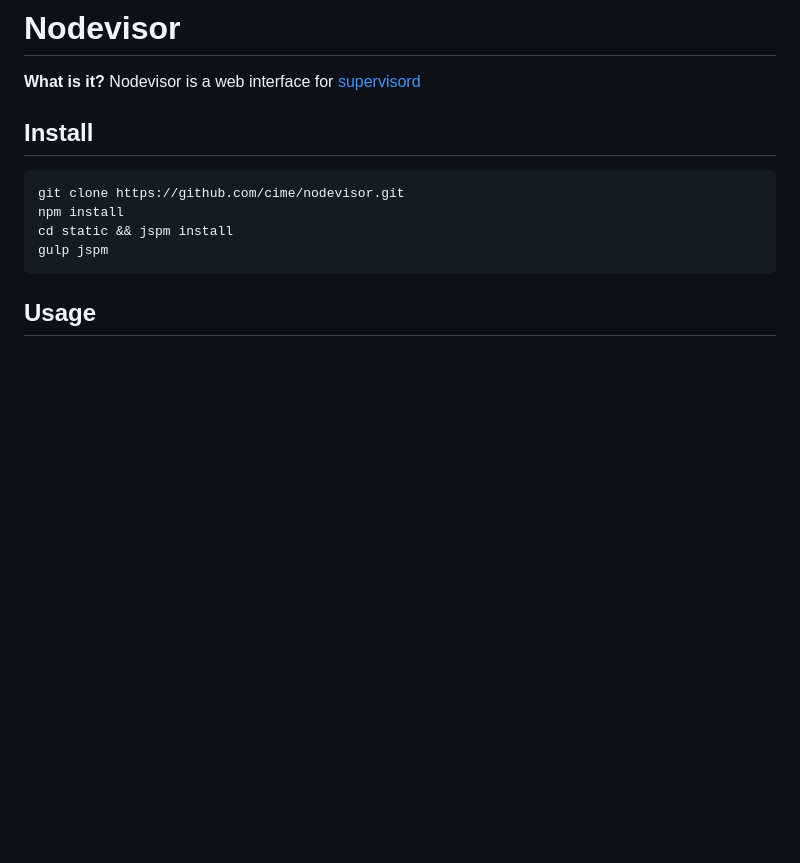
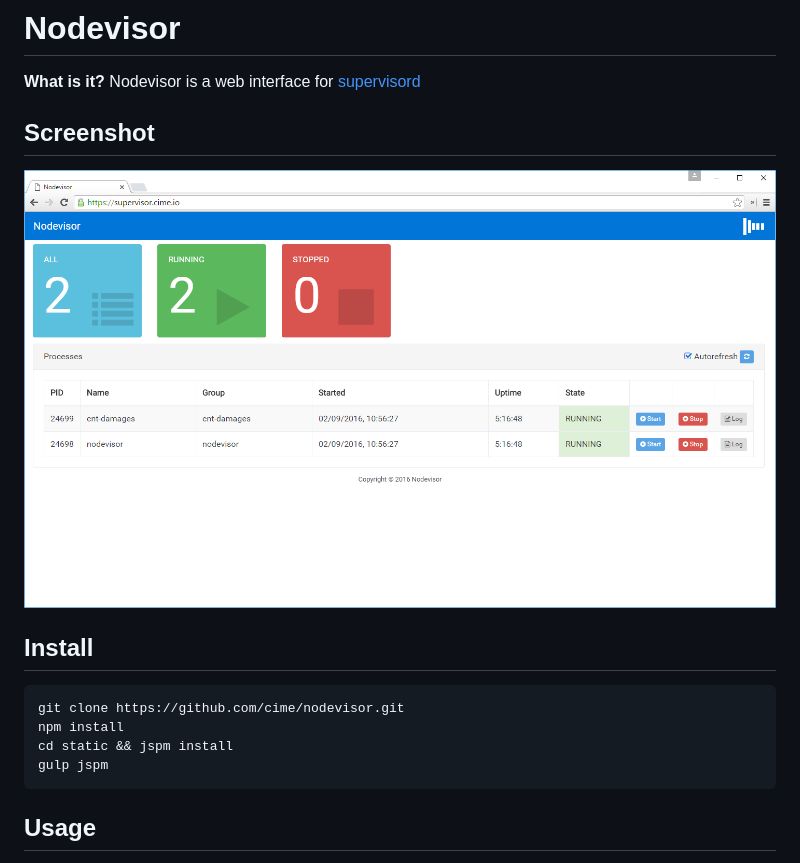
Before and after one commit to cime/nodevisor, a Markdown page: README.md, the part around the change. Rendered like a GitHub page; pictures changed too: screenshots/nodevisor.png (added); blank space fills up the shorter version.

Commit message:
Screenshot

```diff
--- a/README.md
+++ b/README.md
@@ -2,6 +2,10 @@
 
 __What is it?__
 Nodevisor is a web interface for [supervisord][1]
+
+## Screenshot
+
+![Nodevisor](/screenshots/nodevisor.png?raw=true "Nodevisor")
 
 ## Install
 
```
